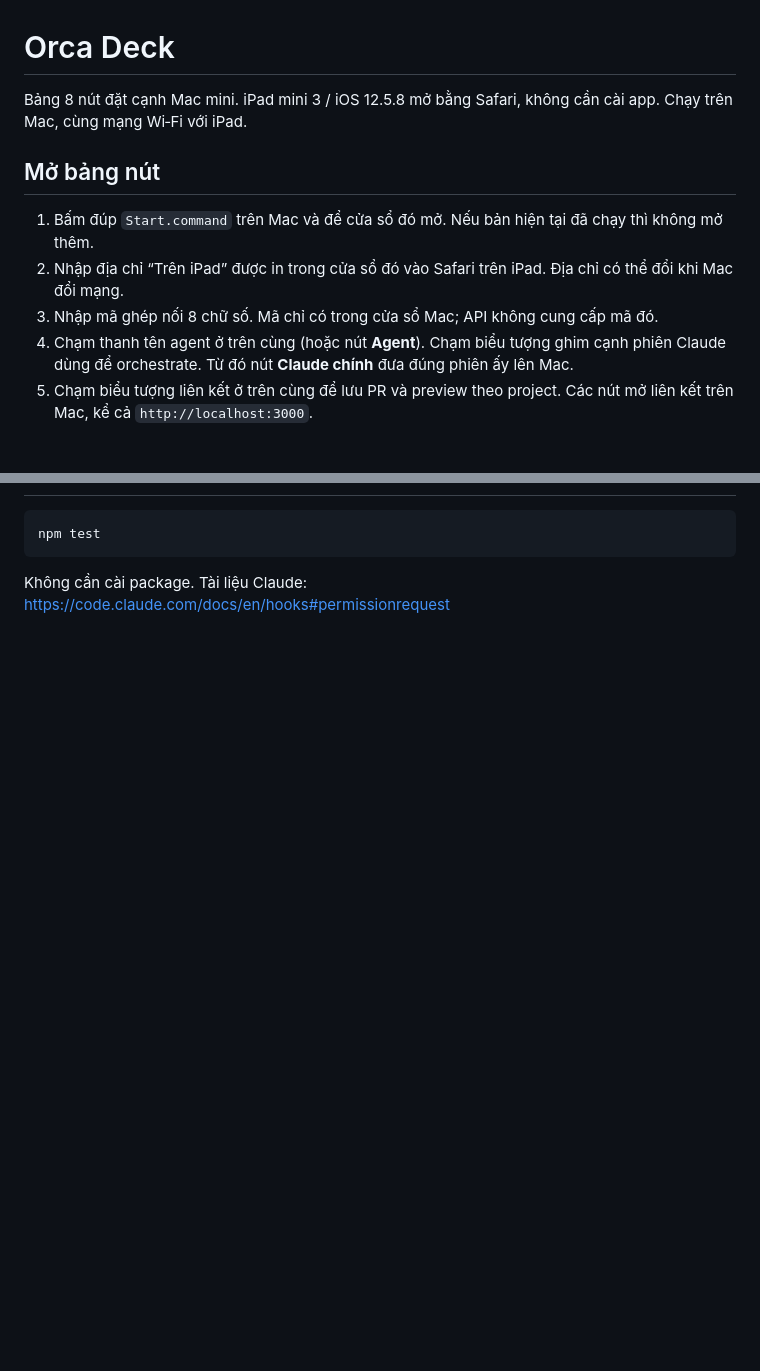
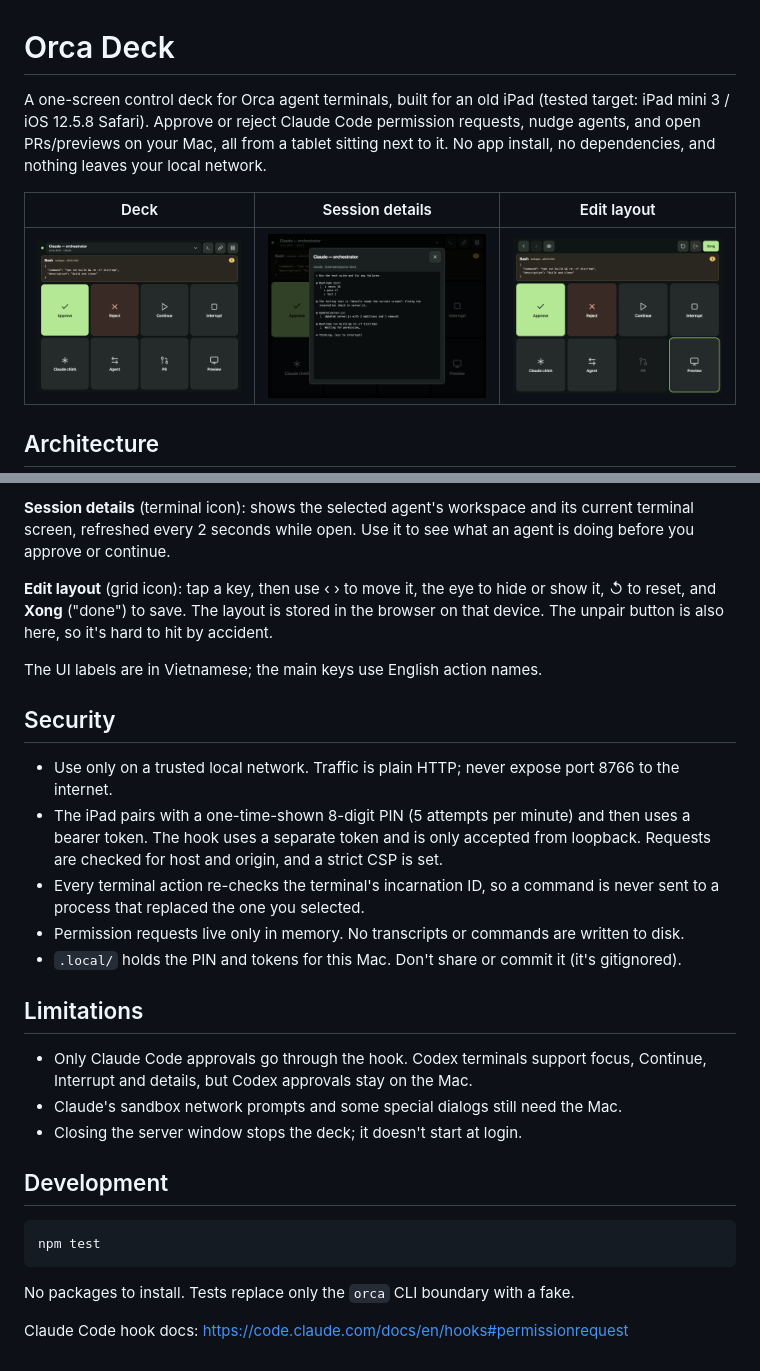
Before and after one commit to antdp97/orca-deck, a Markdown page: README.md, 2 parts joined by grey strips. GitHub-like rendering; pictures changed too: docs/deck.png (added), docs/details.png (added), docs/edit-layout.png (added); blank space fills up the shorter version.

````diff
--- a/README.md
+++ b/README.md
@@ -1,12 +1,10 @@
 # Orca Deck
 
-Bảng 8 nút đặt cạnh Mac mini. iPad mini 3 / iOS 12.5.8 mở bằng Safari, không cần cài app. Chạy trên Mac, cùng mạng Wi‑Fi với iPad.
+A one-screen control deck for Orca agent terminals, built for an old iPad (tested target: iPad mini 3 / iOS 12.5.8 Safari). Approve or reject Claude Code permission requests, nudge agents, and open PRs/previews on your Mac, all from a tablet sitting next to it. No app install, no dependencies, and nothing leaves your local network.
 
-## Mở bảng nút
+| Deck | Session details | Edit layout |
+|---|---|---|
+| ![Deck with a pending Claude request](docs/deck.png) | ![Live terminal screen of the selected session](docs/details.png) | ![Reordering and hiding keys](docs/edit-layout.png) |
 
-1. Bấm đúp `Start.command` trên Mac và để cửa sổ đó mở. Nếu bản hiện tại đã chạy thì không mở thêm.
-2. Nhập địa chỉ “Trên iPad” được in trong cửa sổ đó vào Safari trên iPad. Địa chỉ có thể đổi khi Mac đổi mạng.
-3. Nhập mã ghép nối 8 chữ số. Mã chỉ có trong cửa sổ Mac; API không cung cấp mã đó.
-4. Chạm thanh tên agent ở trên cùng (hoặc nút **Agent**). Chạm biểu tượng ghim cạnh phiên Claude dùng để orchestrate. Từ đó nút **Claude chính** đưa đúng phiên ấy lên Mac.
-5. Chạm biểu tượng liên kết ở trên cùng để lưu PR và preview theo project. Các nút mở liên kết trên Mac, kể cả `http://localhost:3000`.
+## Architecture
 
@@ -49,6 +77,29 @@ Claude Code mới thường tự nhận thay đổi cấu hình. Nếu một phi
+**Session details** (terminal icon): shows the selected agent's workspace and its current terminal screen, refreshed every 2 seconds while open. Use it to see what an agent is doing before you approve or continue.
+
+**Edit layout** (grid icon): tap a key, then use ‹ › to move it, the eye to hide or show it, ↺ to reset, and **Xong** ("done") to save. The layout is stored in the browser on that device. The unpair button is also here, so it's hard to hit by accident.
+
+The UI labels are in Vietnamese; the main keys use English action names.
+
+## Security
+
+- Use only on a trusted local network. Traffic is plain HTTP; never expose port 8766 to the internet.
+- The iPad pairs with a one-time-shown 8-digit PIN (5 attempts per minute) and then uses a bearer token. The hook uses a separate token and is only accepted from loopback. Requests are checked for host and origin, and a strict CSP is set.
+- Every terminal action re-checks the terminal's incarnation ID, so a command is never sent to a process that replaced the one you selected.
+- Permission requests live only in memory. No transcripts or commands are written to disk.
+- `.local/` holds the PIN and tokens for this Mac. Don't share or commit it (it's gitignored).
+
+## Limitations
+
+- Only Claude Code approvals go through the hook. Codex terminals support focus, Continue, Interrupt and details, but Codex approvals stay on the Mac.
+- Claude's sandbox network prompts and some special dialogs still need the Mac.
+- Closing the server window stops the deck; it doesn't start at login.
+
+## Development
 
 ```sh
 npm test
 ```
 
-Không cần cài package. Tài liệu Claude: https://code.claude.com/docs/en/hooks#permissionrequest
+No packages to install. Tests replace only the `orca` CLI boundary with a fake.
+
+Claude Code hook docs: https://code.claude.com/docs/en/hooks#permissionrequest
````
Also changed, not shown: other parts of README.md (+58 -28 lines), 5 other files.
